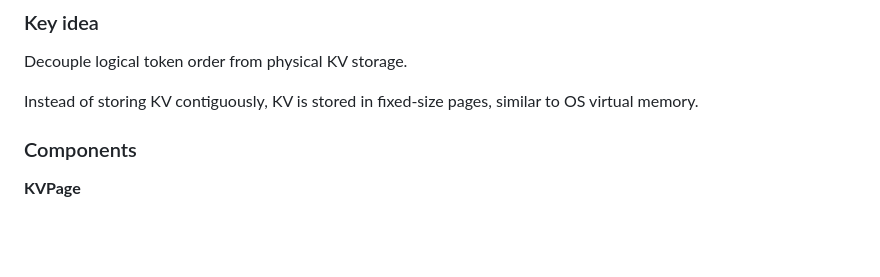
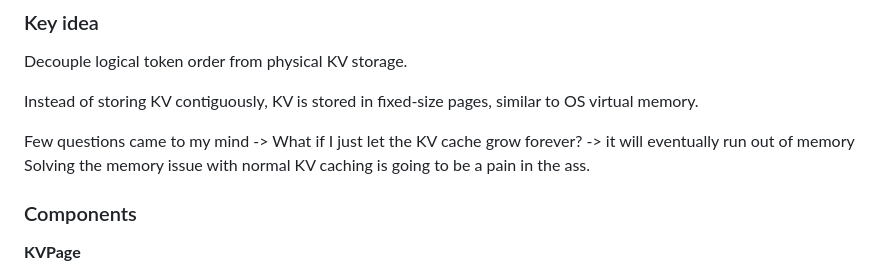
Before and after one commit to manankapoor23/KV-Paged-Attention, a Markdown page: README.md, the part around one of its changes. Rendered like a GitHub page; blank space fills up the shorter version.

```diff
--- a/README.md
+++ b/README.md
@@ -54,6 +54,10 @@ These constraints force systems-level design decisions, not library shortcuts.
 Decouple logical token order from physical KV storage.
 
 Instead of storing KV contiguously, KV is stored in fixed-size pages, similar to OS virtual memory.
+
+Few questions came to my mind ->
+What if I just let the KV cache grow forever? -> it will eventually run out of memory
+Solving the memory issue with normal KV caching is going to be a pain in the ass.
 
 ### Components
 
```
Also changed, not shown: other parts of README.md (+42 -6 lines).
